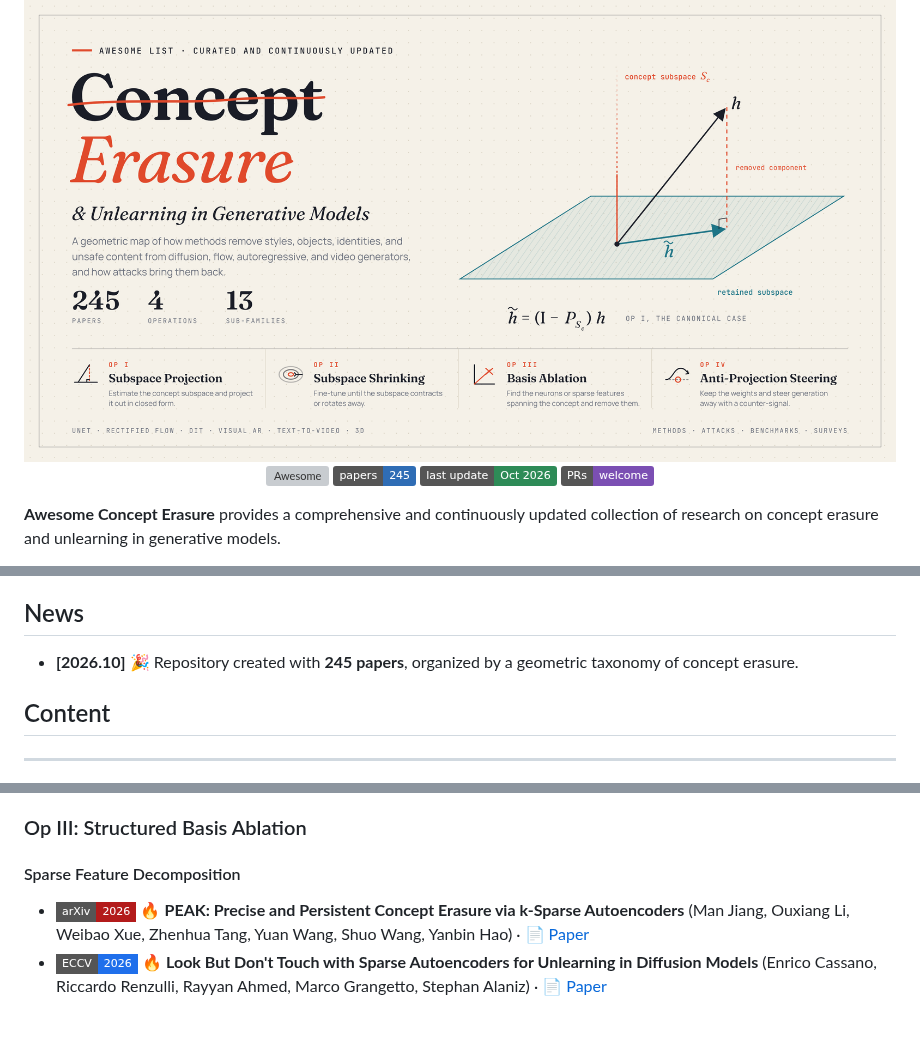
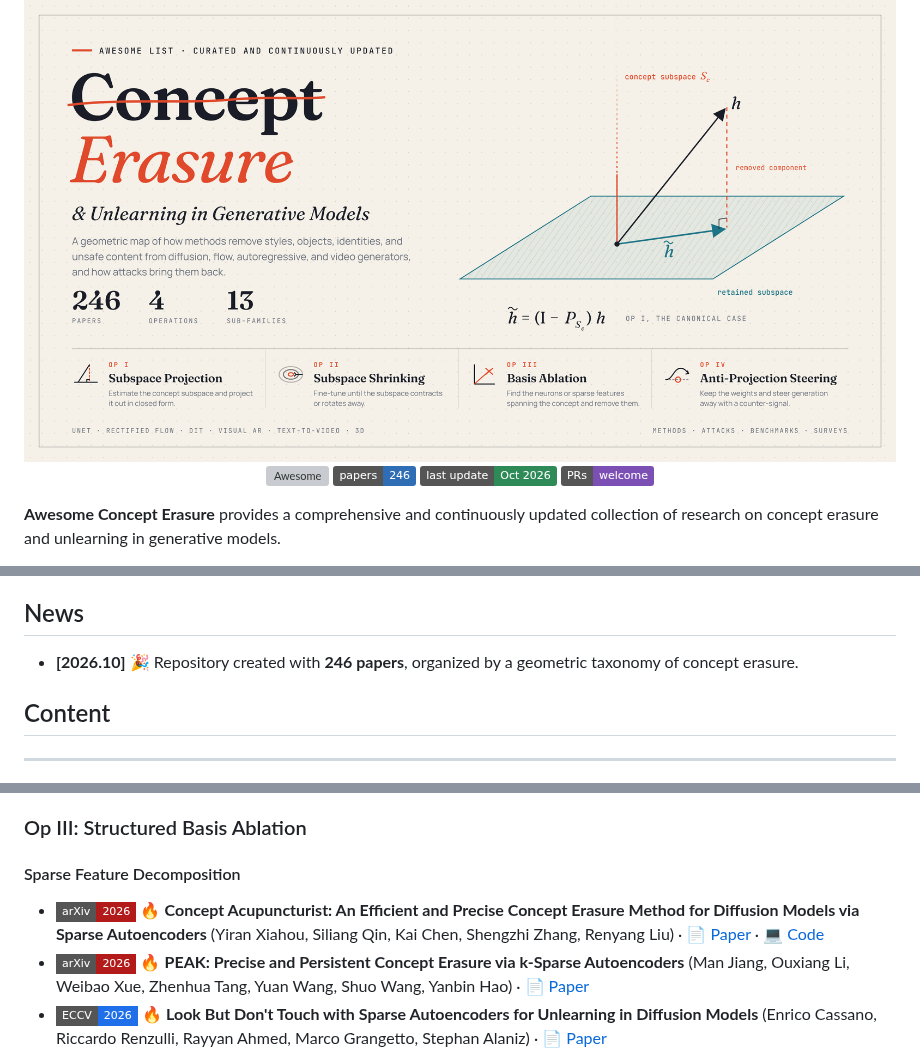
Before and after one commit to pinglmlcv/Awesome-Concept-Erasure, a Markdown page: README.md, 3 parts joined by grey strips. Drawn GitHub-style; pictures changed too: figures/banner.png; badges without logos; blank space fills up the shorter version; grey boxes are pictures that could not be loaded.

Commit message:
Add Concept Acupuncturist (arXiv 2610.32059); update banner count to 246
Co-Authored-By: Claude Opus 5.5 <noreply@anthropic.com>
Claude-Session: https://claude.ai/code/session_01U6ZKfK3DyGXh4rv5W5tKw5

```diff
--- a/README.md
+++ b/README.md
@@ -3,7 +3,7 @@
 <img src="figures/banner.png" width="100%" alt="Awesome Concept Erasure and Unlearning in Generative Models">
 
 [![Awesome](https://awesome.re/badge.svg)](https://awesome.re)
-[![Papers](https://img.shields.io/badge/papers-245-2f6db5.svg)](#content)
+[![Papers](https://img.shields.io/badge/papers-246-2f6db5.svg)](#content)
 [![Last Update](https://img.shields.io/badge/last%20update-Oct%202026-2e8b57.svg)](#)
 [![PRs Welcome](https://img.shields.io/badge/PRs-welcome-7b4fb3.svg)](#-contributing)
 
@@ -21,7 +21,7 @@ This project is curated and maintained by [Ping Liu](https://pinglmlcv.github.io
 
 ## News
 
-- **[2026.10]** 🎉 Repository created with **245 papers**, organized by a geometric taxonomy of concept erasure.
+- **[2026.10]** 🎉 Repository created with **246 papers**, organized by a geometric taxonomy of concept erasure.
 
 ## Content
 
@@ -186,6 +186,7 @@ This project is curated and maintained by [Ping Liu](https://pinglmlcv.github.io
 
 #### Sparse Feature Decomposition
 
+- ![arXiv 2026](https://img.shields.io/badge/arXiv-2026-b31b1b?style=flat-square) 🔥 **Concept Acupuncturist: An Efficient and Precise Concept Erasure Method for Diffusion Models via Sparse Autoencoders** (Yiran Xiahou, Siliang Qin, Kai Chen, Shengzhi Zhang, Renyang Liu) · [📄 Paper](https://arxiv.org/abs/2610.32059) · [💻 Code](https://github.com/Eran-Xia/ConceptACP)
 - ![arXiv 2026](https://img.shields.io/badge/arXiv-2026-b31b1b?style=flat-square) 🔥 **PEAK: Precise and Persistent Concept Erasure via k-Sparse Autoencoders** (Man Jiang, Ouxiang Li, Weibao Xue, Zhenhua Tang, Yuan Wang, Shuo Wang, Yanbin Hao) · [📄 Paper](https://arxiv.org/abs/2608.10985)
 - ![ECCV 2026](https://img.shields.io/badge/ECCV-2026-1f6feb?style=flat-square) 🔥 **Look But Don't Touch with Sparse Autoencoders for Unlearning in Diffusion Models** (Enrico Cassano, Riccardo Renzulli, Rayyan Ahmed, Marco Grangetto, Stephan Alaniz) · [📄 Paper](https://arxiv.org/abs/2606.31699)
 - ![ICML 2026](https://img.shields.io/badge/ICML-2026-7b4fb3?style=flat-square) 🔥 **SAEmnesia: Erasing Concepts in Diffusion Models with Supervised Sparse Autoencoders** (Enrico Cassano, Riccardo Renzulli, Marco Nurisso, Mirko Zaffaroni, Alan Perotti, Marco Grangetto) · [📄 Paper](https://arxiv.org/abs/2509.21379)
```
